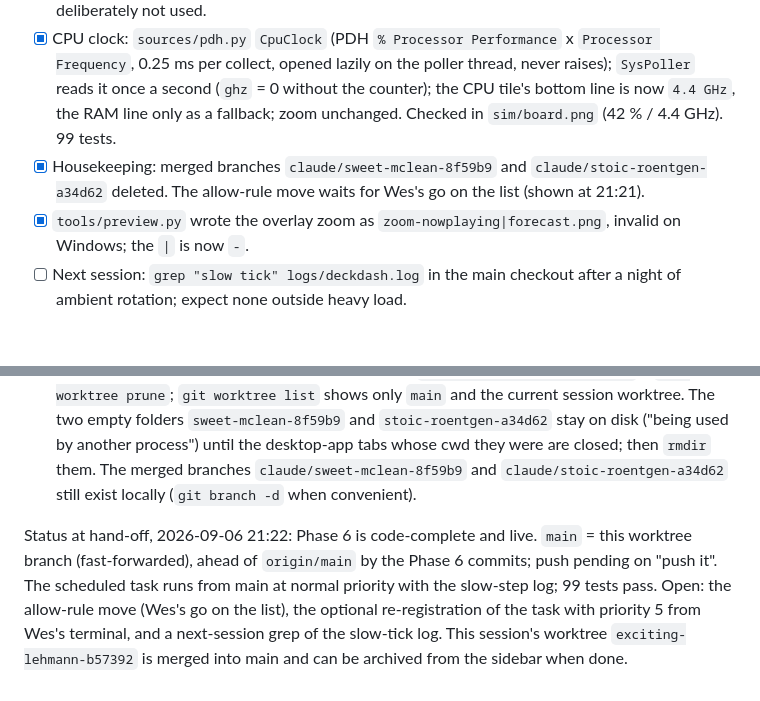
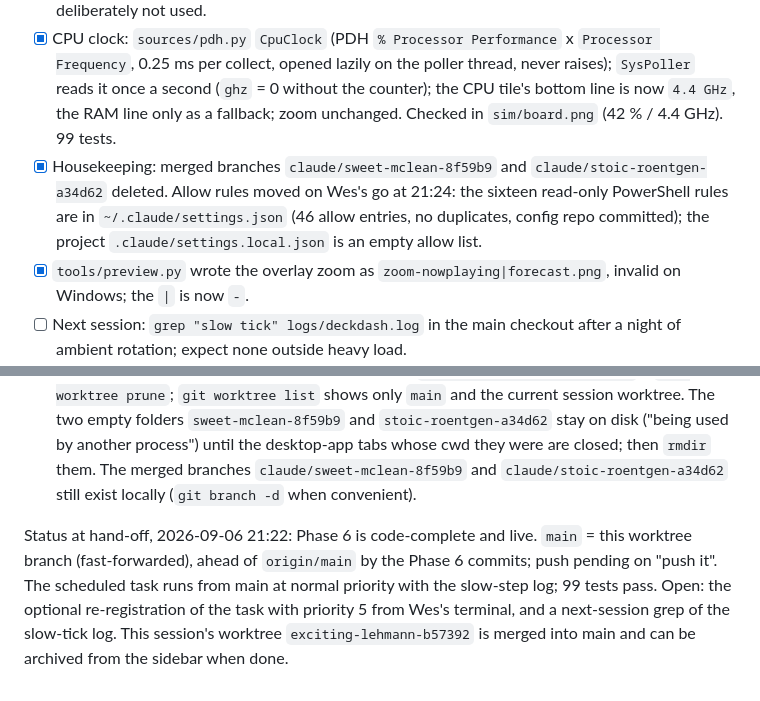
Before and after one commit to wasomma/deck-dash, a Markdown page: PHASES.md, 2 parts joined by grey strips. Drawn GitHub-style; blank space fills up the shorter version.

Commit message:
PHASES: allow rules moved to user scope
Co-Authored-By: Claude Fable 5.1 <noreply@anthropic.com>

```diff
--- a/PHASES.md
+++ b/PHASES.md
@@ -101,7 +101,7 @@ Finding that started it: under the scheduled task every scene averages its targe
 - [x] Instrumentation: `App._tick` collects (step, perf_counter) marks; `_report_slow` logs any step over `deck.slow_step_ms` (100) with its name and the sources that completed a fetch during the tick, one warning per 10 s, the rest counted; the ambient fps line ends with the slow-tick count. Validated on the deck from the worktree (tokyo, 21:10-21:18): idle or 8 spinners, either priority: 66-70 ms, 0 slow ticks. 32 spinners (every thread busy): BelowNormal = flush stalls of 5-10 s, 7.4 fps; Normal = 300-700 ms, worst 1.2 s, 8.8 fps, 40 slow ticks a minute. Everyday contention (sessions running git, pytest, PowerShell) is what produced the 150-320 ms spikes at BelowNormal.
 - [x] Fix: `main.normal_priority()` raises a below-normal or idle process to normal at start and logs the class; `install_task.ps1` registers with `-Priority 5` (normal). Task restarted from main (6bdc775) at 21:19:31, log line "priority normal" (the venv launcher pythonw stays BelowNormal; only the interpreter renders). Optional for Wes: re-run `tools/install_task.ps1` from his own terminal so the registration itself carries priority 5; the self-raise covers it until then. A fully saturated CPU still stalls a Normal process; acceptable for an ambient display, AboveNormal deliberately not used.
 - [x] CPU clock: `sources/pdh.py` `CpuClock` (PDH `% Processor Performance` x `Processor Frequency`, 0.25 ms per collect, opened lazily on the poller thread, never raises); `SysPoller` reads it once a second (`ghz` = 0 without the counter); the CPU tile's bottom line is now `4.4 GHz`, the RAM line only as a fallback; zoom unchanged. Checked in `sim/board.png` (42 % / 4.4 GHz). 99 tests.
-- [x] Housekeeping: merged branches `claude/sweet-mclean-8f59b9` and `claude/stoic-roentgen-a34d62` deleted. The allow-rule move waits for Wes's go on the list (shown at 21:21).
+- [x] Housekeeping: merged branches `claude/sweet-mclean-8f59b9` and `claude/stoic-roentgen-a34d62` deleted. Allow rules moved on Wes's go at 21:24: the sixteen read-only PowerShell rules are in `~/.claude/settings.json` (46 allow entries, no duplicates, config repo committed); the project `.claude/settings.local.json` is an empty allow list.
 - [x] `tools/preview.py` wrote the overlay zoom as `zoom-nowplaying|forecast.png`, invalid on Windows; the `|` is now `-`.
 - [ ] Next session: `grep "slow tick" logs/deckdash.log` in the main checkout after a night of ambient rotation; expect none outside heavy load.
 
@@ -109,4 +109,4 @@ Finding that started it: under the scheduled task every scene averages its targe
 - [x] Evening of 2026-09-06: `main` fast-forwarded to `406ba2e`, a merge of `claude/sweet-mclean-8f59b9` (Phases 2-4) that also folds in the Phase 1 hardware-review notes `main` had picked up meanwhile (a plain fast-forward was impossible because of that one commit). Local only: `main` is six commits ahead of `origin/main`. 92 tests pass on the merged tree. The main checkout has the code, the venv, and `config.local.toml`, so the scheduled task can run from it.
 - [x] Pushed 2026-09-06 20:25 on "push it": `origin/main` now at `0ca19df` (96787c3..0ca19df, twelve commits). Both worktrees unregistered with `git worktree remove --force` + `git worktree prune`; `git worktree list` shows only `main` and the current session worktree. The two empty folders `sweet-mclean-8f59b9` and `stoic-roentgen-a34d62` stay on disk ("being used by another process") until the desktop-app tabs whose cwd they were are closed; then `rmdir` them. The merged branches `claude/sweet-mclean-8f59b9` and `claude/stoic-roentgen-a34d62` still exist locally (`git branch -d` when convenient).
 
-Status at hand-off, 2026-09-06 21:22: Phase 6 is code-complete and live. `main` = this worktree branch (fast-forwarded), ahead of `origin/main` by the Phase 6 commits; push pending on "push it". The scheduled task runs from main at normal priority with the slow-step log; 99 tests pass. Open: the allow-rule move (Wes's go on the list), the optional re-registration of the task with priority 5 from Wes's terminal, and a next-session grep of the slow-tick log. This session's worktree `exciting-lehmann-b57392` is merged into main and can be archived from the sidebar when done.
+Status at hand-off, 2026-09-06 21:22: Phase 6 is code-complete and live. `main` = this worktree branch (fast-forwarded), ahead of `origin/main` by the Phase 6 commits; push pending on "push it". The scheduled task runs from main at normal priority with the slow-step log; 99 tests pass. Open: the optional re-registration of the task with priority 5 from Wes's terminal, and a next-session grep of the slow-tick log. This session's worktree `exciting-lehmann-b57392` is merged into main and can be archived from the sidebar when done.
```
